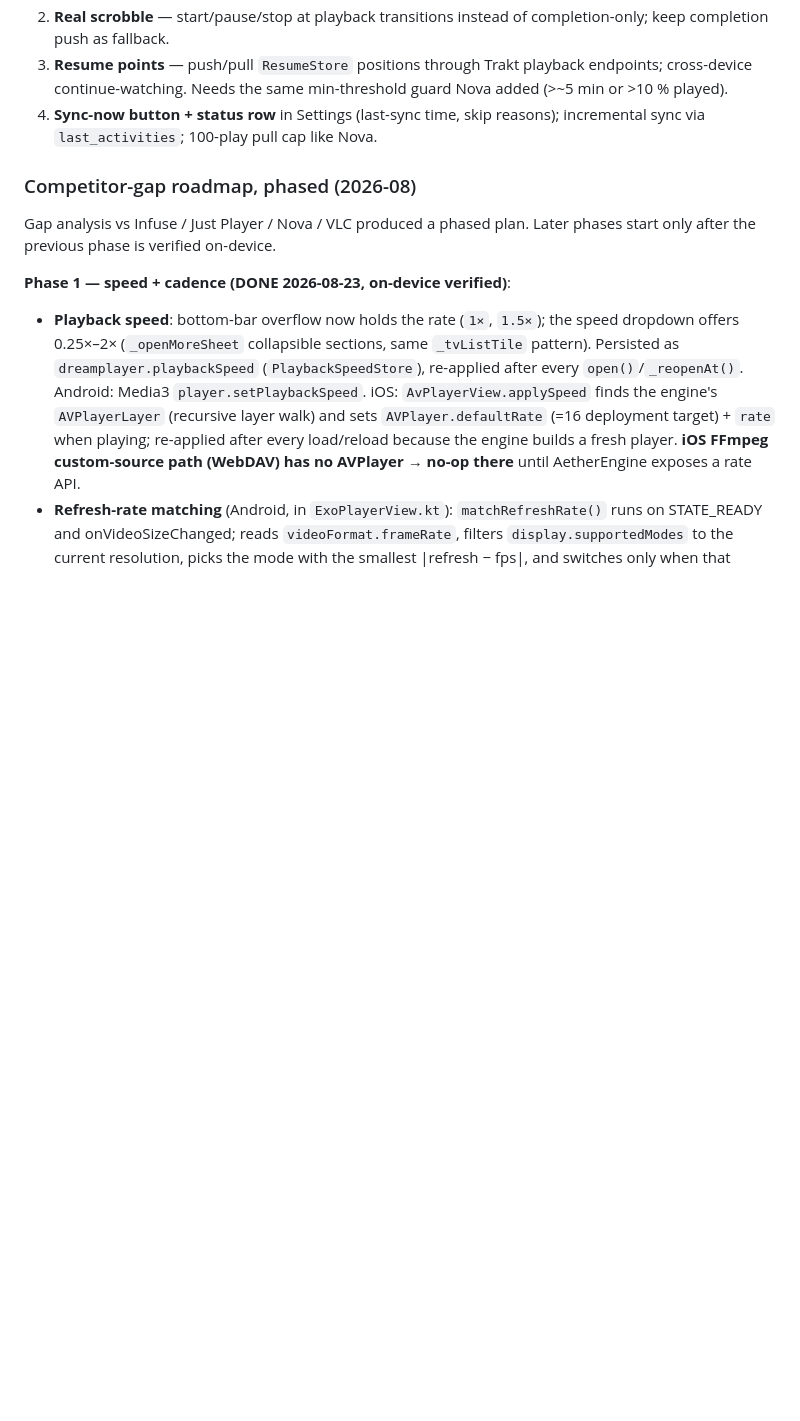
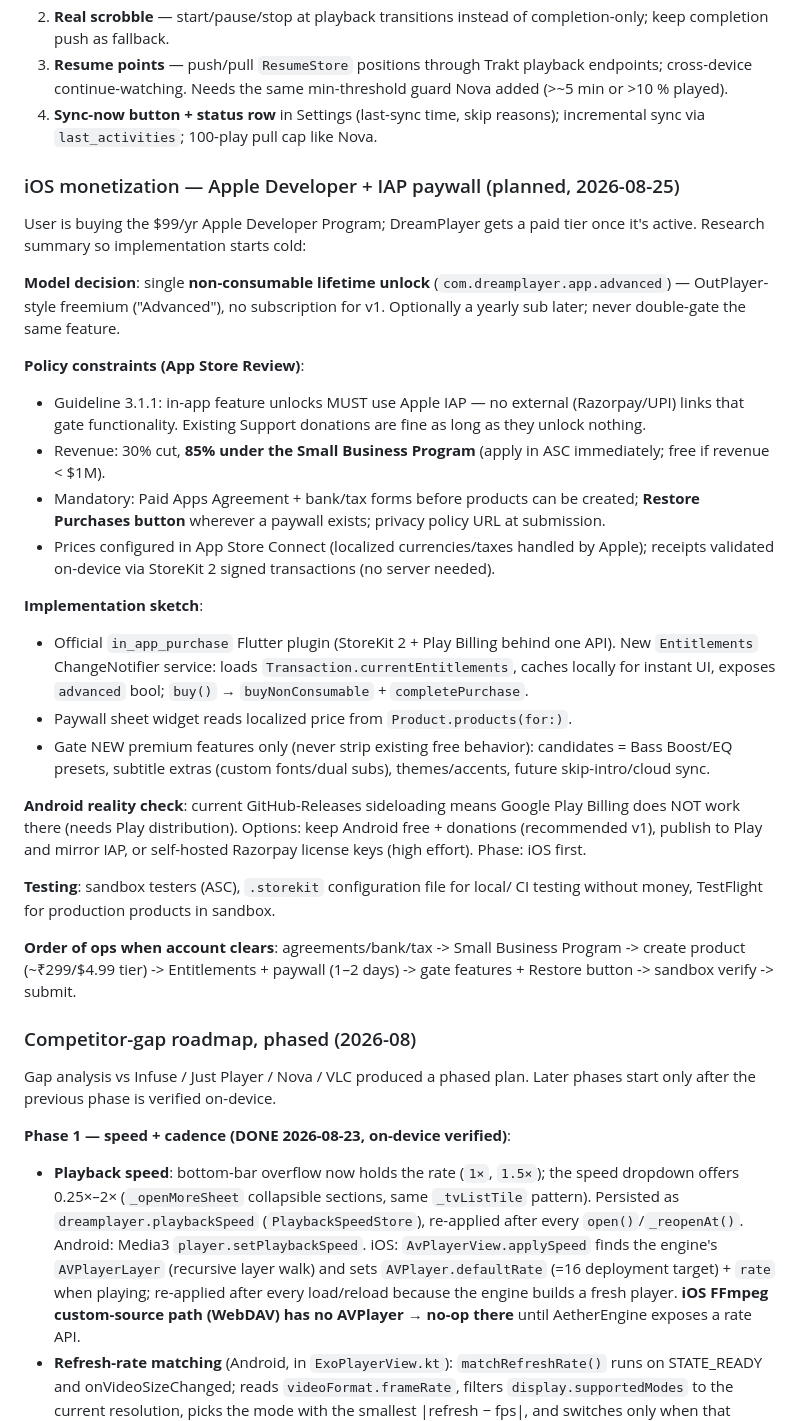
Before and after one commit to devxvoid/DreamPlayer, a Markdown page: AGENTS.md, the part around the change. Rendered like a GitHub page; blank space fills up the shorter version.

Commit message:
docs: iOS monetization plan — non-consumable Advanced unlock, IAP policy constraints, Entitlements/paywall sketch, Android billing caveat

```diff
--- a/AGENTS.md
+++ b/AGENTS.md
@@ -558,6 +558,51 @@ Phases (each verified on-device before the next):
    reasons); incremental sync via `last_activities`; 100-play pull cap like
    Nova.
 
+### iOS monetization — Apple Developer + IAP paywall (planned, 2026-08-25)
+
+User is buying the $99/yr Apple Developer Program; DreamPlayer gets a paid
+tier once it's active. Research summary so implementation starts cold:
+
+**Model decision**: single **non-consumable lifetime unlock**
+(`com.dreamplayer.app.advanced`) — OutPlayer-style freemium ("Advanced"),
+no subscription for v1. Optionally a yearly sub later; never double-gate the
+same feature.
+
+**Policy constraints (App Store Review)**:
+- Guideline 3.1.1: in-app feature unlocks MUST use Apple IAP — no external
+  (Razorpay/UPI) links that gate functionality. Existing Support donations
+  are fine as long as they unlock nothing.
+- Revenue: 30% cut, **85% under the Small Business Program** (apply in ASC
+  immediately; free if revenue < $1M).
+- Mandatory: Paid Apps Agreement + bank/tax forms before products can be
+  created; **Restore Purchases button** wherever a paywall exists; privacy
+  policy URL at submission.
+- Prices configured in App Store Connect (localized currencies/taxes handled
+  by Apple); receipts validated on-device via StoreKit 2 signed transactions
+  (no server needed).
+
+**Implementation sketch**:
+- Official `in_app_purchase` Flutter plugin (StoreKit 2 + Play Billing behind
+  one API). New `Entitlements` ChangeNotifier service: loads
+  `Transaction.currentEntitlements`, caches locally for instant UI, exposes
+  `advanced` bool; `buy()` → `buyNonConsumable` + `completePurchase`.
+- Paywall sheet widget reads localized price from `Product.products(for:)`.
+- Gate NEW premium features only (never strip existing free behavior):
+  candidates = Bass Boost/EQ presets, subtitle extras (custom fonts/dual subs),
+  themes/accents, future skip-intro/cloud sync.
+
+**Android reality check**: current GitHub-Releases sideloading means Google
+Play Billing does NOT work there (needs Play distribution). Options: keep
+Android free + donations (recommended v1), publish to Play and mirror IAP,
+or self-hosted Razorpay license keys (high effort). Phase: iOS first.
+
+**Testing**: sandbox testers (ASC), `.storekit` configuration file for local/
+CI testing without money, TestFlight for production products in sandbox.
+
+**Order of ops when account clears**: agreements/bank/tax -> Small Business
+Program -> create product (~₹299/$4.99 tier) -> Entitlements + paywall (1–2
+days) -> gate features + Restore button -> sandbox verify -> submit.
+
 ### Competitor-gap roadmap, phased (2026-08)
 
 Gap analysis vs Infuse / Just Player / Nova / VLC produced a phased plan. Later
```
